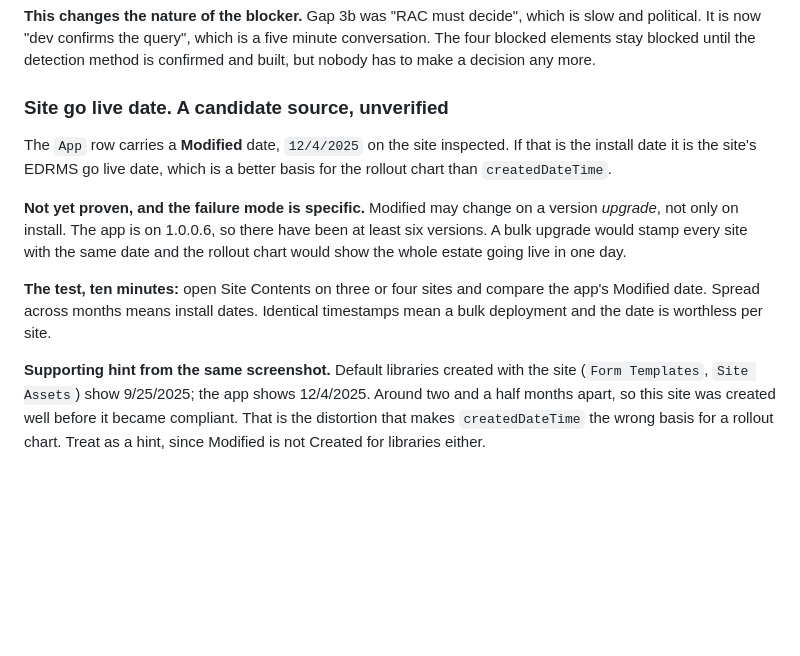
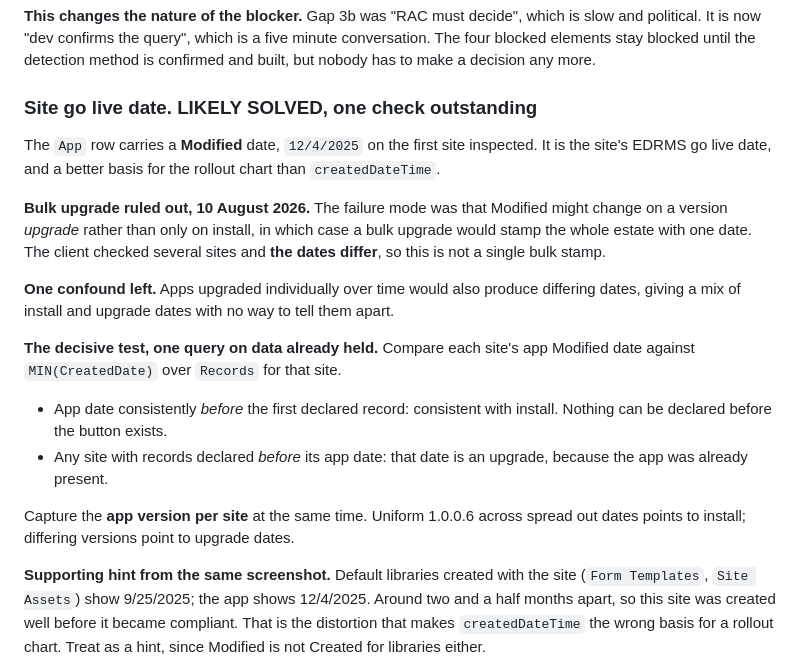
Before and after one commit to perezfiles01-droid/Jim, a Markdown page: STATUS.md, the part around the change. Rendered like a GitHub page; blank space fills up the shorter version.

Commit message:
Rule out the bulk upgrade case for the app Modified date
Client checked several sites and the dates differ, so the estate was not
stamped in one deployment. Records the remaining confound (individual
upgrades would also produce differing dates) and the query that settles it
against Records.

Co-Authored-By: Claude Opus 5 <noreply@anthropic.com>
Claude-Session: https://claude.ai/code/session_018Lk69UbCstxFrSBrSLxYA9

```diff
--- a/STATUS.md
+++ b/STATUS.md
@@ -234,20 +234,31 @@ slow and political. It is now "dev confirms the query", which is a five minute
 conversation. The four blocked elements stay blocked until the detection method is
 confirmed and built, but nobody has to make a decision any more.
 
-### Site go live date. A candidate source, unverified
+### Site go live date. LIKELY SOLVED, one check outstanding
 
-The `App` row carries a **Modified** date, `12/4/2025` on the site inspected. If
-that is the install date it is the site's EDRMS go live date, which is a better
-basis for the rollout chart than `createdDateTime`.
+The `App` row carries a **Modified** date, `12/4/2025` on the first site
+inspected. It is the site's EDRMS go live date, and a better basis for the
+rollout chart than `createdDateTime`.
 
-**Not yet proven, and the failure mode is specific.** Modified may change on a
-version *upgrade*, not only on install. The app is on 1.0.0.6, so there have been
-at least six versions. A bulk upgrade would stamp every site with the same date
-and the rollout chart would show the whole estate going live in one day.
+**Bulk upgrade ruled out, 10 August 2026.** The failure mode was that Modified
+might change on a version *upgrade* rather than only on install, in which case a
+bulk upgrade would stamp the whole estate with one date. The client checked
+several sites and **the dates differ**, so this is not a single bulk stamp.
 
-**The test, ten minutes:** open Site Contents on three or four sites and compare
-the app's Modified date. Spread across months means install dates. Identical
-timestamps mean a bulk deployment and the date is worthless per site.
+**One confound left.** Apps upgraded individually over time would also produce
+differing dates, giving a mix of install and upgrade dates with no way to tell
+them apart.
+
+**The decisive test, one query on data already held.** Compare each site's app
+Modified date against `MIN(CreatedDate)` over `Records` for that site.
+
+- App date consistently *before* the first declared record: consistent with
+  install. Nothing can be declared before the button exists.
+- Any site with records declared *before* its app date: that date is an upgrade,
+  because the app was already present.
+
+Capture the **app version per site** at the same time. Uniform 1.0.0.6 across
+spread out dates points to install; differing versions point to upgrade dates.
 
 **Supporting hint from the same screenshot.** Default libraries created with the
 site (`Form Templates`, `Site Assets`) show 9/25/2025; the app shows 12/4/2025.
```
